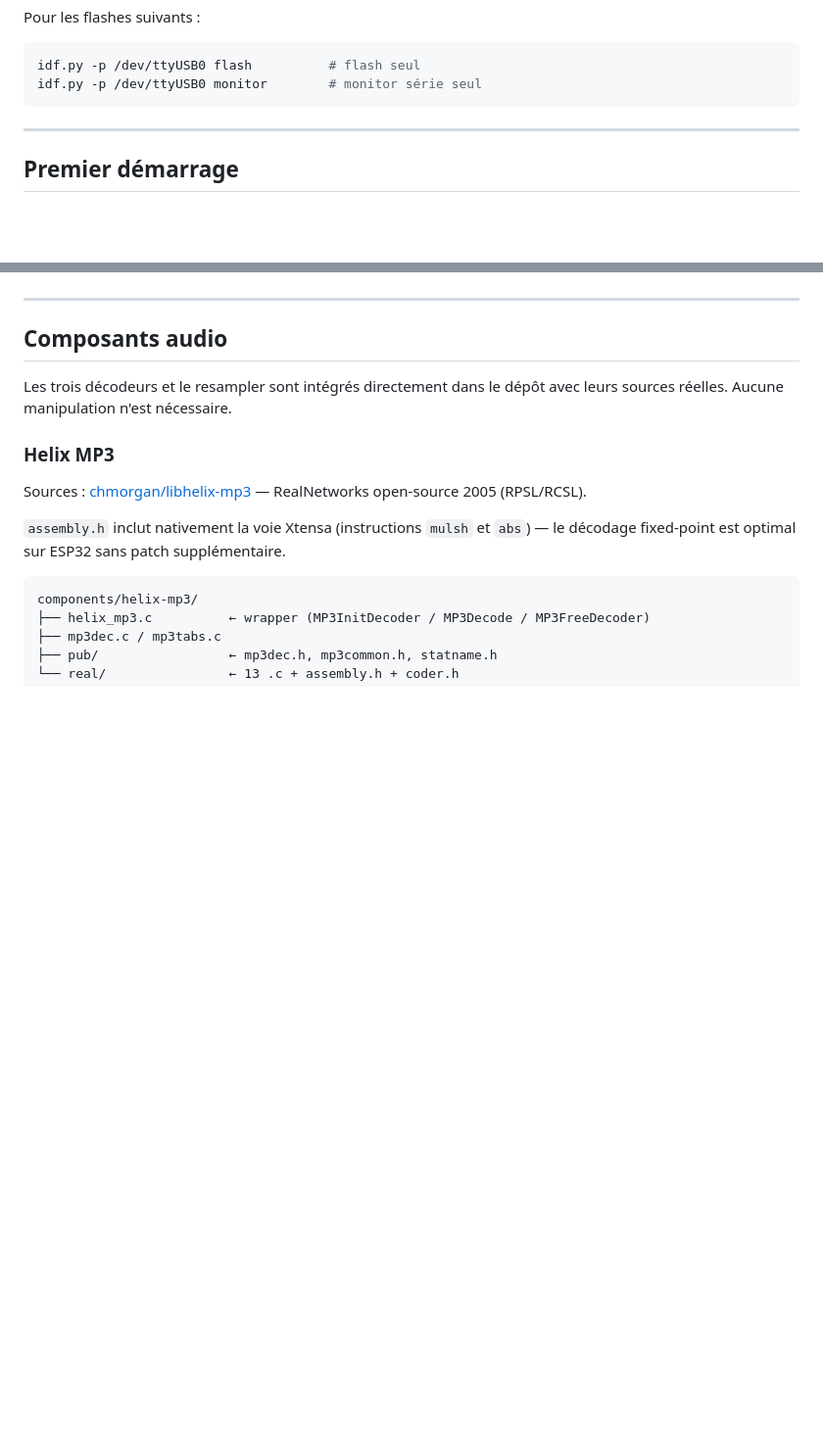
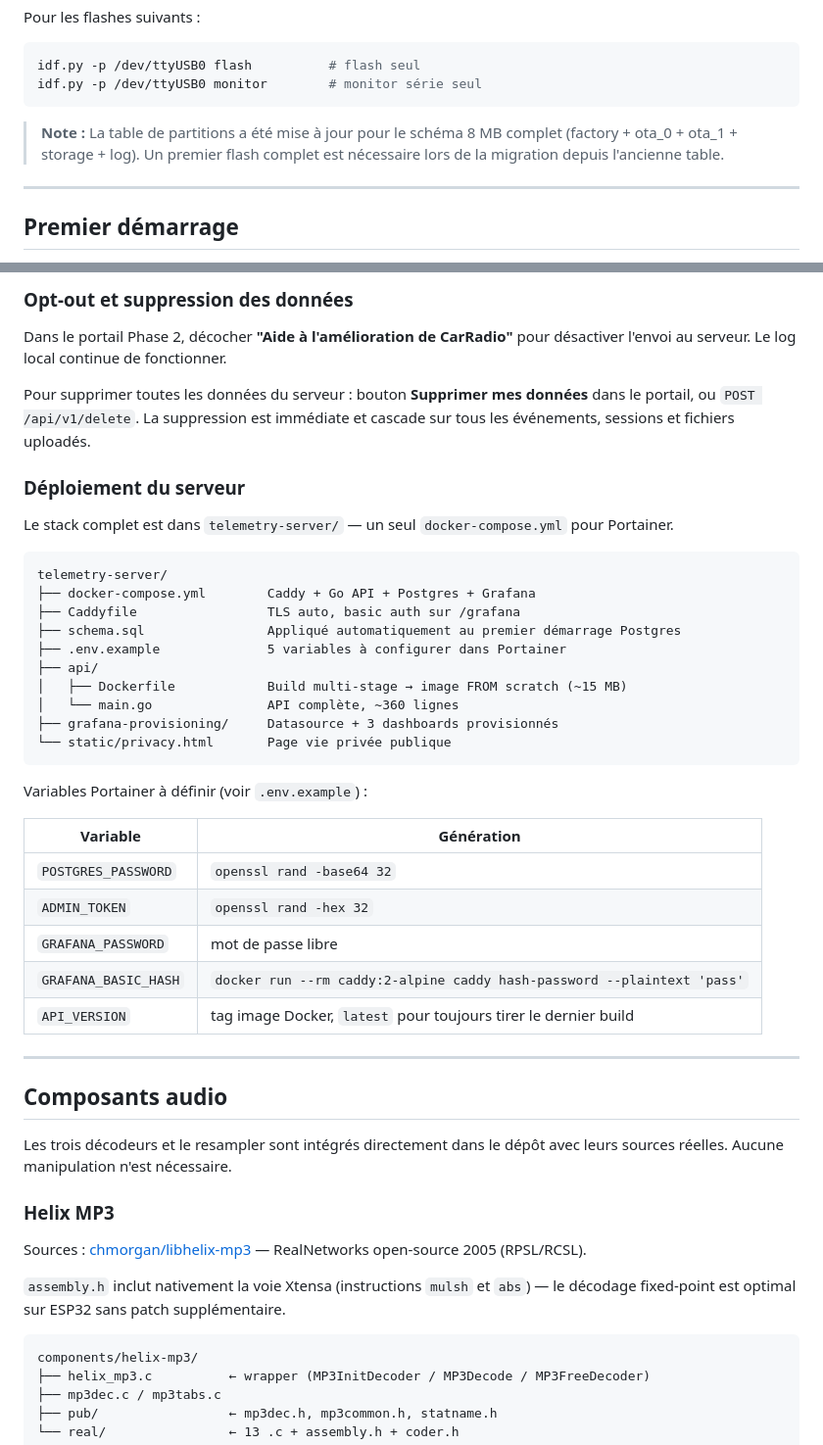
Before and after one commit to kayrozen/ESP-Web-Car, a Markdown page: README.md, 2 parts joined by grey strips. Shown at 98% size. Drawn GitHub-style; blank space fills up the shorter version.

````diff
--- a/README.md
+++ b/README.md
@@ -68,6 +68,8 @@ Pour les flashes suivants :
 idf.py -p /dev/ttyUSB0 flash          # flash seul
 idf.py -p /dev/ttyUSB0 monitor        # monitor série seul
 ```
+
+> **Note :** La table de partitions a été mise à jour pour le schéma 8 MB complet (factory + ota_0 + ota_1 + storage + log). Un premier flash complet est nécessaire lors de la migration depuis l'ancienne table.
 
 ---
 
@@ -185,3 +249,35 @@ Le backoff exponentiel suit le même schéma partout : 1 s, 2 s, 4 s … plafonn
+### Opt-out et suppression des données
+
+Dans le portail Phase 2, décocher **"Aide à l'amélioration de CarRadio"** pour désactiver l'envoi au serveur. Le log local continue de fonctionner.
+
+Pour supprimer toutes les données du serveur : bouton **Supprimer mes données** dans le portail, ou `POST /api/v1/delete`. La suppression est immédiate et cascade sur tous les événements, sessions et fichiers uploadés.
+
+### Déploiement du serveur
+
+Le stack complet est dans `telemetry-server/` — un seul `docker-compose.yml` pour Portainer.
+
+```
+telemetry-server/
+├── docker-compose.yml        Caddy + Go API + Postgres + Grafana
+├── Caddyfile                 TLS auto, basic auth sur /grafana
+├── schema.sql                Appliqué automatiquement au premier démarrage Postgres
+├── .env.example              5 variables à configurer dans Portainer
+├── api/
+│   ├── Dockerfile            Build multi-stage → image FROM scratch (~15 MB)
+│   └── main.go               API complète, ~360 lignes
+├── grafana-provisioning/     Datasource + 3 dashboards provisionnés
+└── static/privacy.html       Page vie privée publique
+```
+
+Variables Portainer à définir (voir `.env.example`) :
+
+| Variable | Génération |
+|---|---|
+| `POSTGRES_PASSWORD` | `openssl rand -base64 32` |
+| `ADMIN_TOKEN` | `openssl rand -hex 32` |
+| `GRAFANA_PASSWORD` | mot de passe libre |
+| `GRAFANA_BASIC_HASH` | `docker run --rm caddy:2-alpine caddy hash-password --plaintext 'pass'` |
+| `API_VERSION` | tag image Docker, `latest` pour toujours tirer le dernier build |
 
 ---
 
````
Also changed, not shown: other parts of README.md (+89 -26 lines).
